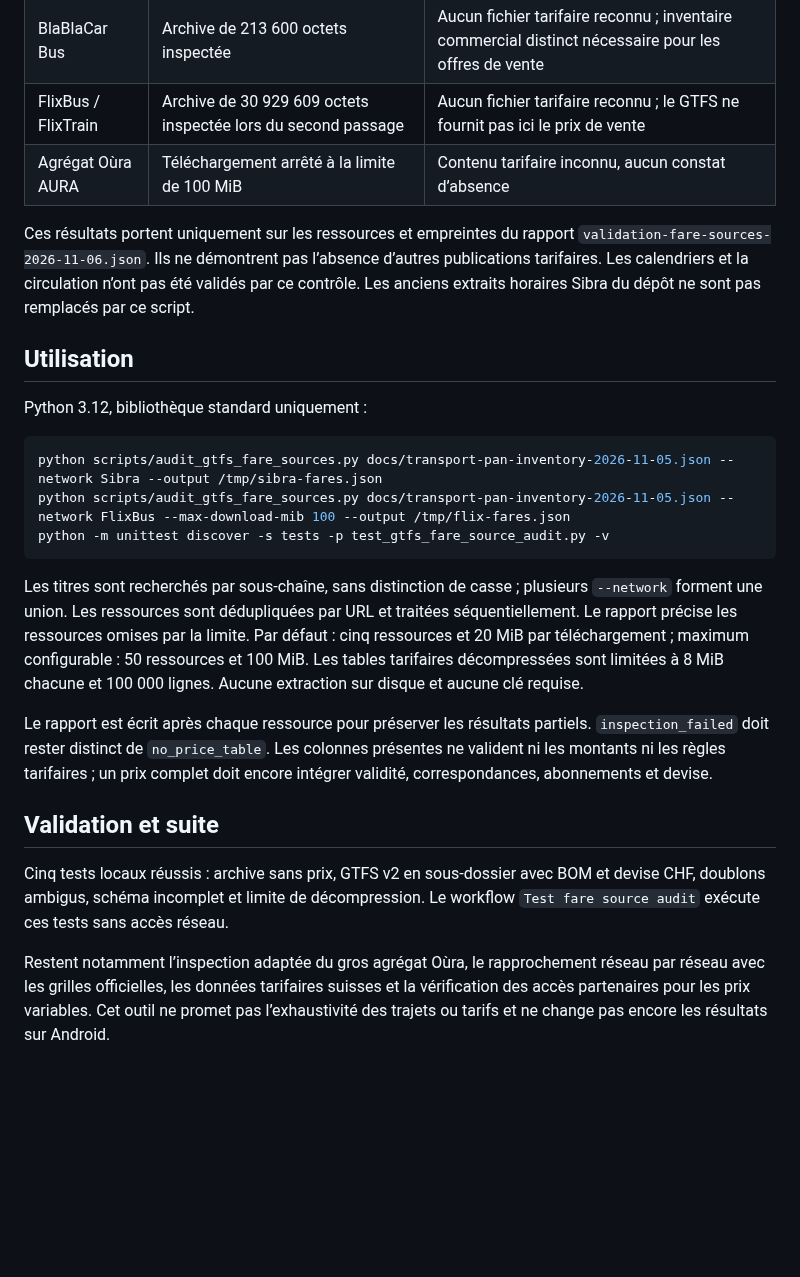
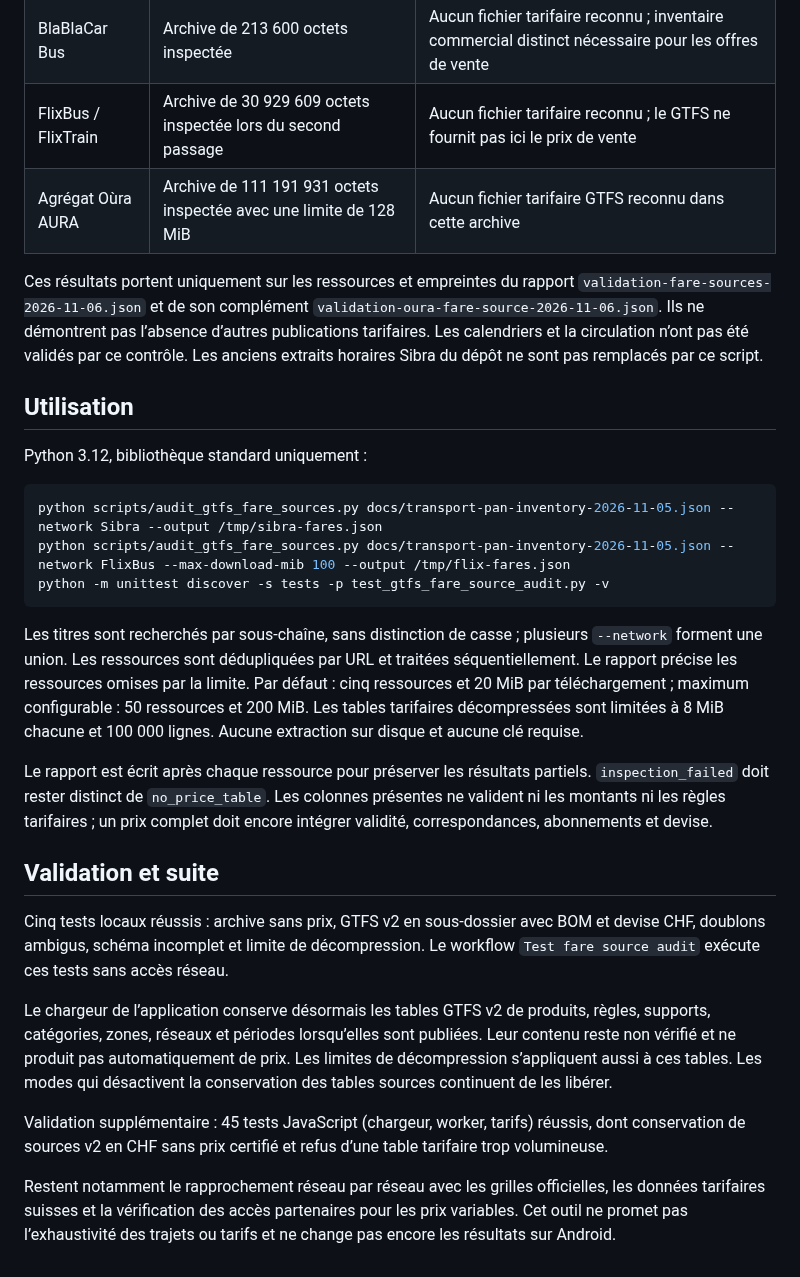
Before and after one commit to at374/convoyage-app, a Markdown page: docs/transport-fare-source-inspection.md, the part around the change. GitHub-like rendering; blank space fills up the shorter version.

Commit message:
docs: document inspected Oura archive and v2 source preservation

````diff
--- a/docs/transport-fare-source-inspection.md
+++ b/docs/transport-fare-source-inspection.md
@@ -9,9 +9,9 @@ Le script `scripts/audit_gtfs_fare_sources.py` transforme l’inventaire nationa
 | Sibra | Archive de 2 485 042 octets inspectée | Aucun fichier tarifaire reconnu ; utiliser les grilles officielles Sibra pour les prix |
 | BlaBlaCar Bus | Archive de 213 600 octets inspectée | Aucun fichier tarifaire reconnu ; inventaire commercial distinct nécessaire pour les offres de vente |
 | FlixBus / FlixTrain | Archive de 30 929 609 octets inspectée lors du second passage | Aucun fichier tarifaire reconnu ; le GTFS ne fournit pas ici le prix de vente |
-| Agrégat Oùra AURA | Téléchargement arrêté à la limite de 100 MiB | Contenu tarifaire inconnu, aucun constat d’absence |
+| Agrégat Oùra AURA | Archive de 111 191 931 octets inspectée avec une limite de 128 MiB | Aucun fichier tarifaire GTFS reconnu dans cette archive |
 
-Ces résultats portent uniquement sur les ressources et empreintes du rapport `validation-fare-sources-2026-11-06.json`. Ils ne démontrent pas l’absence d’autres publications tarifaires. Les calendriers et la circulation n’ont pas été validés par ce contrôle. Les anciens extraits horaires Sibra du dépôt ne sont pas remplacés par ce script.
+Ces résultats portent uniquement sur les ressources et empreintes du rapport `validation-fare-sources-2026-11-06.json` et de son complément `validation-oura-fare-source-2026-11-06.json`. Ils ne démontrent pas l’absence d’autres publications tarifaires. Les calendriers et la circulation n’ont pas été validés par ce contrôle. Les anciens extraits horaires Sibra du dépôt ne sont pas remplacés par ce script.
 
 ## Utilisation
 
@@ -23,7 +23,7 @@ python scripts/audit_gtfs_fare_sources.py docs/transport-pan-inventory-2026-11-0
 python -m unittest discover -s tests -p test_gtfs_fare_source_audit.py -v
 ```
 
-Les titres sont recherchés par sous-chaîne, sans distinction de casse ; plusieurs `--network` forment une union. Les ressources sont dédupliquées par URL et traitées séquentiellement. Le rapport précise les ressources omises par la limite. Par défaut : cinq ressources et 20 MiB par téléchargement ; maximum configurable : 50 ressources et 100 MiB. Les tables tarifaires décompressées sont limitées à 8 MiB chacune et 100 000 lignes. Aucune extraction sur disque et aucune clé requise.
+Les titres sont recherchés par sous-chaîne, sans distinction de casse ; plusieurs `--network` forment une union. Les ressources sont dédupliquées par URL et traitées séquentiellement. Le rapport précise les ressources omises par la limite. Par défaut : cinq ressources et 20 MiB par téléchargement ; maximum configurable : 50 ressources et 200 MiB. Les tables tarifaires décompressées sont limitées à 8 MiB chacune et 100 000 lignes. Aucune extraction sur disque et aucune clé requise.
 
 Le rapport est écrit après chaque ressource pour préserver les résultats partiels. `inspection_failed` doit rester distinct de `no_price_table`. Les colonnes présentes ne valident ni les montants ni les règles tarifaires ; un prix complet doit encore intégrer validité, correspondances, abonnements et devise.
 
@@ -31,4 +31,8 @@ Le rapport est écrit après chaque ressource pour préserver les résultats par
 
 Cinq tests locaux réussis : archive sans prix, GTFS v2 en sous-dossier avec BOM et devise CHF, doublons ambigus, schéma incomplet et limite de décompression. Le workflow `Test fare source audit` exécute ces tests sans accès réseau.
 
-Restent notamment l’inspection adaptée du gros agrégat Oùra, le rapprochement réseau par réseau avec les grilles officielles, les données tarifaires suisses et la vérification des accès partenaires pour les prix variables. Cet outil ne promet pas l’exhaustivité des trajets ou tarifs et ne change pas encore les résultats sur Android.
+Le chargeur de l’application conserve désormais les tables GTFS v2 de produits, règles, supports, catégories, zones, réseaux et périodes lorsqu’elles sont publiées. Leur contenu reste non vérifié et ne produit pas automatiquement de prix. Les limites de décompression s’appliquent aussi à ces tables. Les modes qui désactivent la conservation des tables sources continuent de les libérer.
+
+Validation supplémentaire : 45 tests JavaScript (chargeur, worker, tarifs) réussis, dont conservation de sources v2 en CHF sans prix certifié et refus d’une table tarifaire trop volumineuse.
+
+Restent notamment le rapprochement réseau par réseau avec les grilles officielles, les données tarifaires suisses et la vérification des accès partenaires pour les prix variables. Cet outil ne promet pas l’exhaustivité des trajets ou tarifs et ne change pas encore les résultats sur Android.
````
